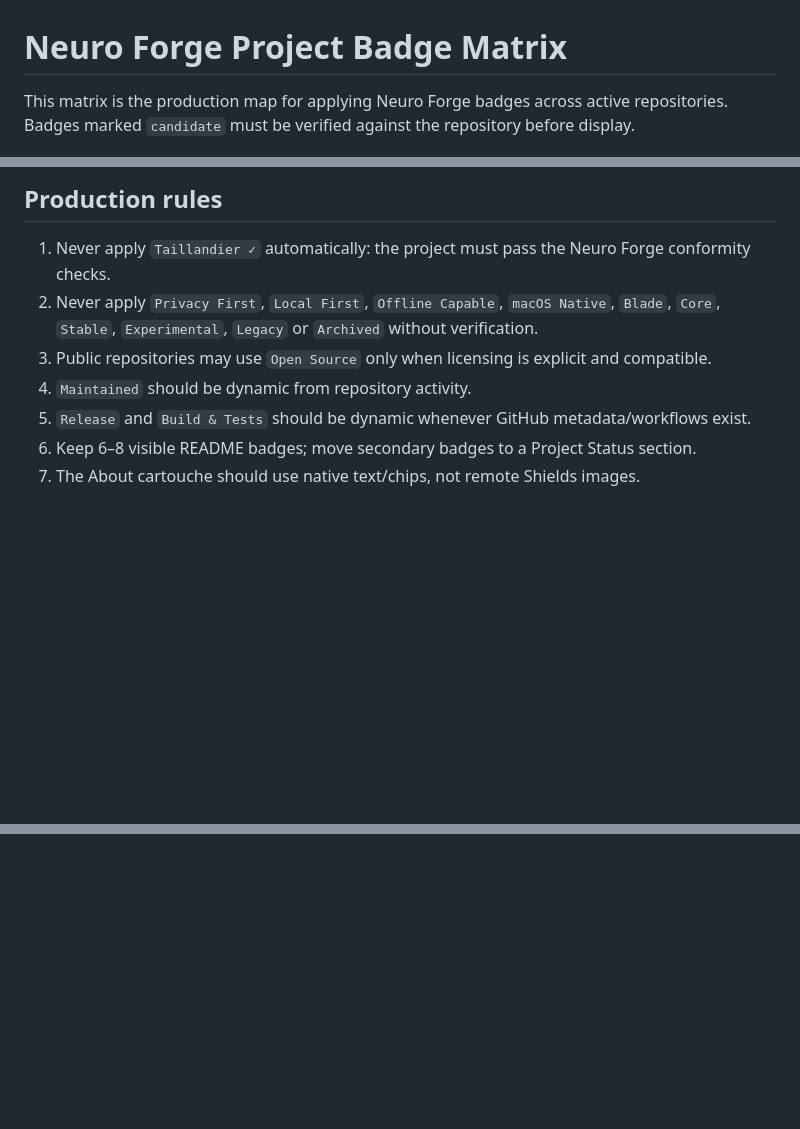
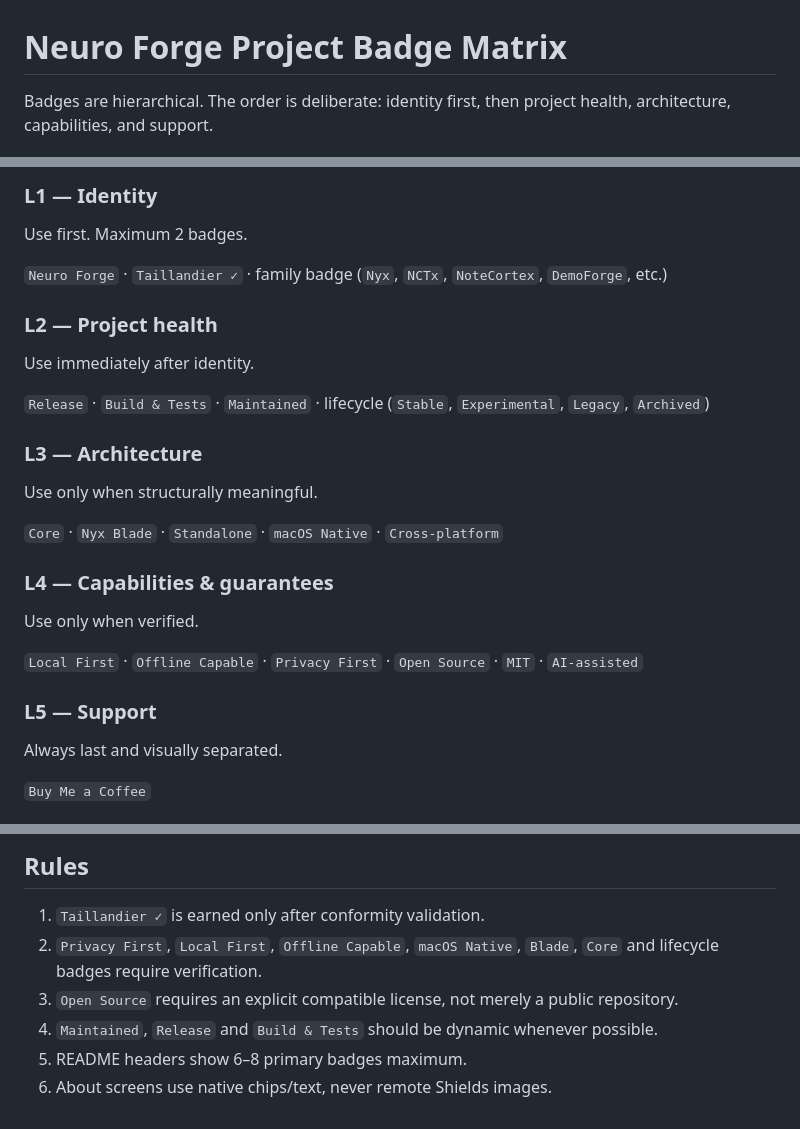
Before and after one commit to bizc0m/NeuroForge, a Markdown page: brand/badges/PROJECT_MATRIX.md, 3 parts joined by grey strips. Drawn GitHub-style; blank space fills up the shorter version.

Commit message:
Hierarchize Neuro Forge badge system

```diff
--- a/brand/badges/PROJECT_MATRIX.md
+++ b/brand/badges/PROJECT_MATRIX.md
@@ -1,4 +1,4 @@
 # Neuro Forge Project Badge Matrix
 
-This matrix is the production map for applying Neuro Forge badges across active repositories. Badges marked `candidate` must be verified against the repository before display.
+Badges are hierarchical. The order is deliberate: identity first, then project health, architecture, capabilities, and support.
 
@@ -33,10 +6,31 @@ This matrix is the production map for applying Neuro Forge badges across active
 
-## Production rules
+### L1 — Identity
 
-1. Never apply `Taillandier ✓` automatically: the project must pass the Neuro Forge conformity checks.
-2. Never apply `Privacy First`, `Local First`, `Offline Capable`, `macOS Native`, `Blade`, `Core`, `Stable`, `Experimental`, `Legacy` or `Archived` without verification.
-3. Public repositories may use `Open Source` only when licensing is explicit and compatible.
-4. `Maintained` should be dynamic from repository activity.
-5. `Release` and `Build & Tests` should be dynamic whenever GitHub metadata/workflows exist.
-6. Keep 6–8 visible README badges; move secondary badges to a Project Status section.
-7. The About cartouche should use native text/chips, not remote Shields images.
+Use first. Maximum 2 badges.
+
+`Neuro Forge` · `Taillandier ✓` · family badge (`Nyx`, `NCTx`, `NoteCortex`, `DemoForge`, etc.)
+
+### L2 — Project health
+
+Use immediately after identity.
+
+`Release` · `Build & Tests` · `Maintained` · lifecycle (`Stable`, `Experimental`, `Legacy`, `Archived`)
+
+### L3 — Architecture
+
+Use only when structurally meaningful.
+
+`Core` · `Nyx Blade` · `Standalone` · `macOS Native` · `Cross-platform`
+
+### L4 — Capabilities & guarantees
+
+Use only when verified.
+
+`Local First` · `Offline Capable` · `Privacy First` · `Open Source` · `MIT` · `AI-assisted`
+
+### L5 — Support
+
+Always last and visually separated.
+
+`Buy Me a Coffee`
+
@@ -42,0 +76,8 @@ This matrix is the production map for applying Neuro Forge badges across active
+## Rules
+
+1. `Taillandier ✓` is earned only after conformity validation.
+2. `Privacy First`, `Local First`, `Offline Capable`, `macOS Native`, `Blade`, `Core` and lifecycle badges require verification.
+3. `Open Source` requires an explicit compatible license, not merely a public repository.
+4. `Maintained`, `Release` and `Build & Tests` should be dynamic whenever possible.
+5. README headers show 6–8 primary badges maximum.
+6. About screens use native chips/text, never remote Shields images.
```
Also changed, not shown: other parts of brand/badges/PROJECT_MATRIX.md (+40 -28 lines).
